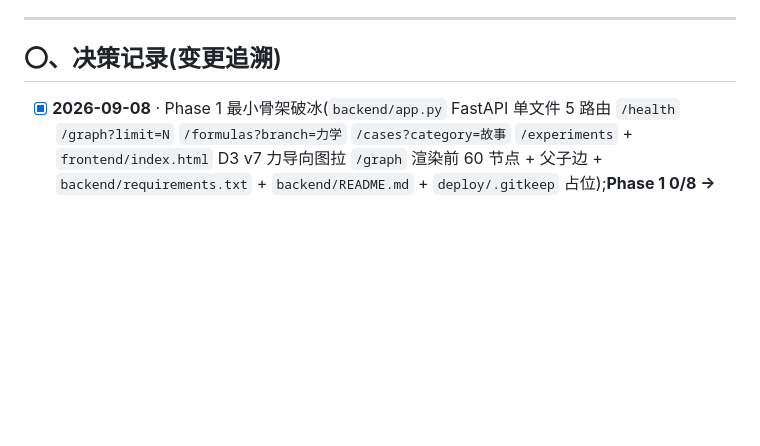
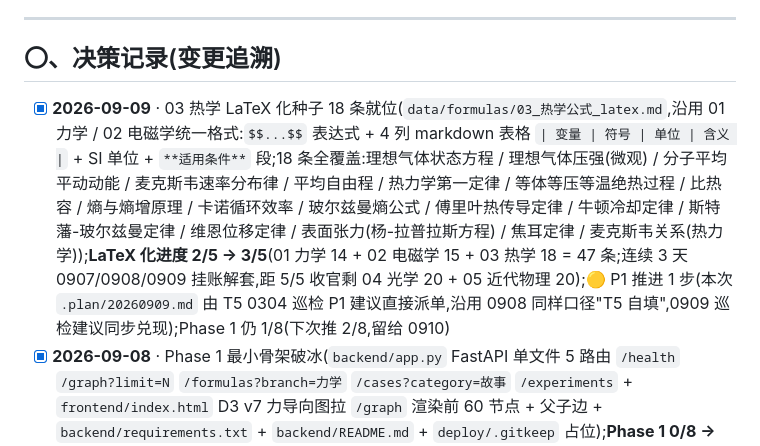
Before and after one commit to 1500385678/PhysicsAdvisor, a Markdown page: 项目开发计划.md, the part around the change. GitHub-like rendering; blank space fills up the shorter version.

```diff
--- a/项目开发计划.md
+++ b/项目开发计划.md
@@ -12,6 +12,7 @@
 
 ## 〇、决策记录(变更追溯)
 
+- [x] **2026-09-09** · 03 热学 LaTeX 化种子 18 条就位(`data/formulas/03_热学公式_latex.md`,沿用 01 力学 / 02 电磁学统一格式:`$$...$$` 表达式 + 4 列 markdown 表格 `| 变量 | 符号 | 单位 | 含义 |` + SI 单位 + `**适用条件**` 段;18 条全覆盖:理想气体状态方程 / 理想气体压强(微观) / 分子平均平动动能 / 麦克斯韦速率分布律 / 平均自由程 / 热力学第一定律 / 等体等压等温绝热过程 / 比热容 / 熵与熵增原理 / 卡诺循环效率 / 玻尔兹曼熵公式 / 傅里叶热传导定律 / 牛顿冷却定律 / 斯特藩-玻尔兹曼定律 / 维恩位移定律 / 表面张力(杨-拉普拉斯方程) / 焦耳定律 / 麦克斯韦关系(热力学));**LaTeX 化进度 2/5 → 3/5**(01 力学 14 + 02 电磁学 15 + 03 热学 18 = 47 条;连续 3 天 0907/0908/0909 挂账解套,距 5/5 收官剩 04 光学 20 + 05 近代物理 20);🟡 P1 推进 1 步(本次 `.plan/20260909.md` 由 T5 0304 巡检 P1 建议直接派单,沿用 0908 同样口径"T5 自填",0909 巡检建议同步兑现);Phase 1 仍 1/8(下次推 2/8,留给 0910)
 - [x] **2026-09-08** · Phase 1 最小骨架破冰(`backend/app.py` FastAPI 单文件 5 路由 `/health` `/graph?limit=N` `/formulas?branch=力学` `/cases?category=故事` `/experiments` + `frontend/index.html` D3 v7 力导向图拉 `/graph` 渲染前 60 节点 + 父子边 + `backend/requirements.txt` + `backend/README.md` + `deploy/.gitkeep` 占位);**Phase 1 0/8 → 1/8**(0826→0908 跨 14 天零代码解套,启动 React 形态暂延 0909+,本次纯后端 + D3 静态);**冒烟测试全通**(`/health` 返回 schema 0.5.0 + 194 概念 + 87 公式 + 24 案例 + 1 实验文件;`/formulas(力学)` 14 条;`/cases(故事)` 9 条;`/graph(50)` 50 节点 + 35 边;`/experiments` 5 分支 8/6/4/6/10 = 34);0908 巡检承诺"50 行起步"已兑现;**🔴🔴🔴 P0 升级解除**,降级为 🟡 P1 推进中(剩 7/8)
 - [x] **2026-09-06** · 02 电磁学 LaTeX 化种子就位(`data/formulas/02_电磁学公式_latex.md` 15 条,沿用 01 力学 4 列 markdown 表格 `| 变量 | 符号 | 单位 | 含义 |` + 适用条件段,15 条全覆盖:库仑定律 / 电场强度 / 高斯定理 / 电势 / 电容定义 / 平行板电容器 / 欧姆定律 / 电阻定律 / 焦耳定律 / KCL / KVL / 安培力 / 洛伦兹力 / 法拉第电磁感应 / 楞次定律);**LaTeX 化进度 1/5 → 2/5**(01 力学 14 + 02 电磁学 15 = 29 条);**🟡 P1 推进 1 步**(距 5/5 全分支差 3 分支,0907 热学 18 / 0908 光学 20 / 0909 近代物理 20,0909 达 5/5 收官);0906 巡检建议"启动 Phase 1 最小骨架(50 行起步,12 天零代码破冰)"未采纳(继续推公式/实验层)
 - [x] **2026-09-05** · 公式库 LaTeX 化 + 变量标准化(`data/formulas/01_力学公式_latex.md` 14 条,4 列 markdown 表格 `| 变量 | 符号 | 单位 | 含义 |` + 适用条件段,沿用 `$$...$$` 表达式,符号一律 `$...$` 行内数学,单位 SI + 括注中文别名);**Phase 0 checkbox 8/9 → 9/9 收官**(勾掉"公式库 LaTeX 化 + 变量标准化");**Phase 0 三闭环齐**(194 概念 + 389 关系 + 24 案例 + 87 公式 + 34 实验 + 5 公式 LaTeX 化种子就位);顺手把"飞书 Bot 接入"从 Phase 0 资产盘点段迁到 §六 Phase 1 路线图(0905 巡检澄清:该项属 Phase 1 形态,0904 决策记录误列);🟡 P1 推进 1 步(本次无 `.plan/20260905.md`,沿用 0904 同样口径"不补,继续 T1 黑洞")
```
Also changed, not shown: .plan/20260909.md (added, +79 -0 lines), data/formulas/03_热学公式_latex.md (added, +316 -0 lines).
